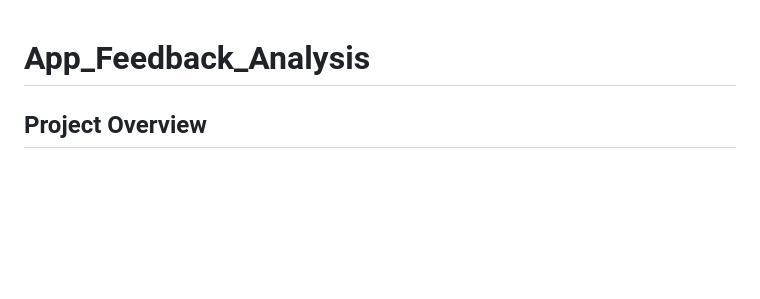
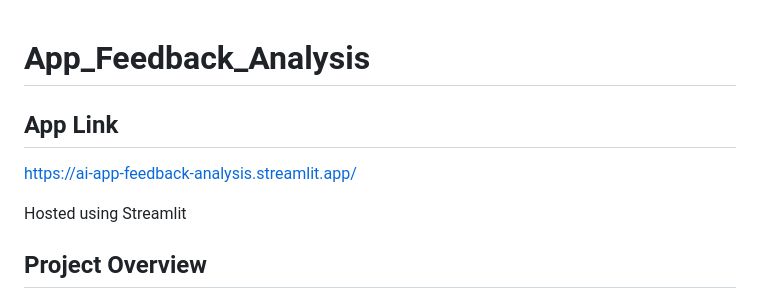
Before and after one commit to aguru-venkata-saisantosh-patnaik/App_Feedback_Analysis, a Markdown page: README.md, the part around the change. Drawn GitHub-style; blank space fills up the shorter version.

```diff
--- a/README.md
+++ b/README.md
@@ -1,4 +1,10 @@
 # App_Feedback_Analysis
+
+## App Link
+
+https://ai-app-feedback-analysis.streamlit.app/
+
+Hosted using Streamlit
 
 ## Project Overview
 
```
